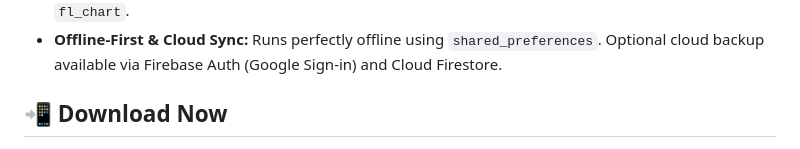
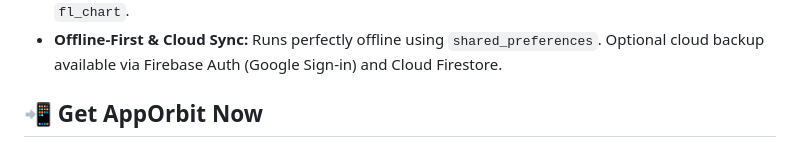
Before and after one commit to swayamprakashm/AppOrbit, a Markdown page: README.md, the part around one of its changes. Drawn GitHub-style.

```diff
--- a/README.md
+++ b/README.md
@@ -14,6 +14,6 @@ AppOrbit goes beyond simple timers. It utilizes deep native Android integrations
 * **Interactive Analytics:** Beautiful, interactive Weekly and Monthly screen-time charts built with `fl_chart`.
 * **Offline-First & Cloud Sync:** Runs perfectly offline using `shared_preferences`. Optional cloud backup available via Firebase Auth (Google Sign-in) and Cloud Firestore.
 
-## 📲 Download Now
+## 📲 Get AppOrbit Now
 <p align="center">
   <a href="https://apporbitdownload.netlify.app/">
```
Also changed, not shown: other parts of README.md (+1 -1 lines).
